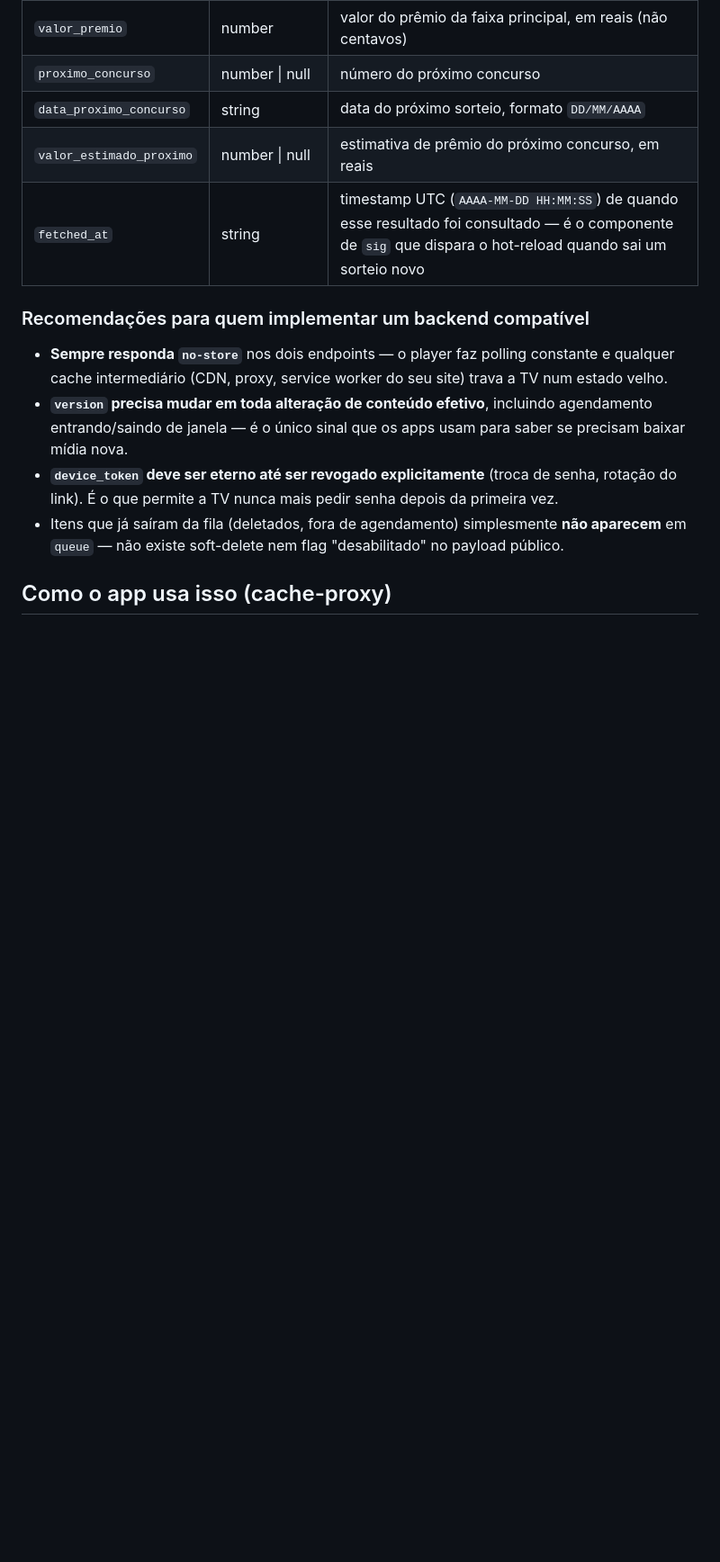
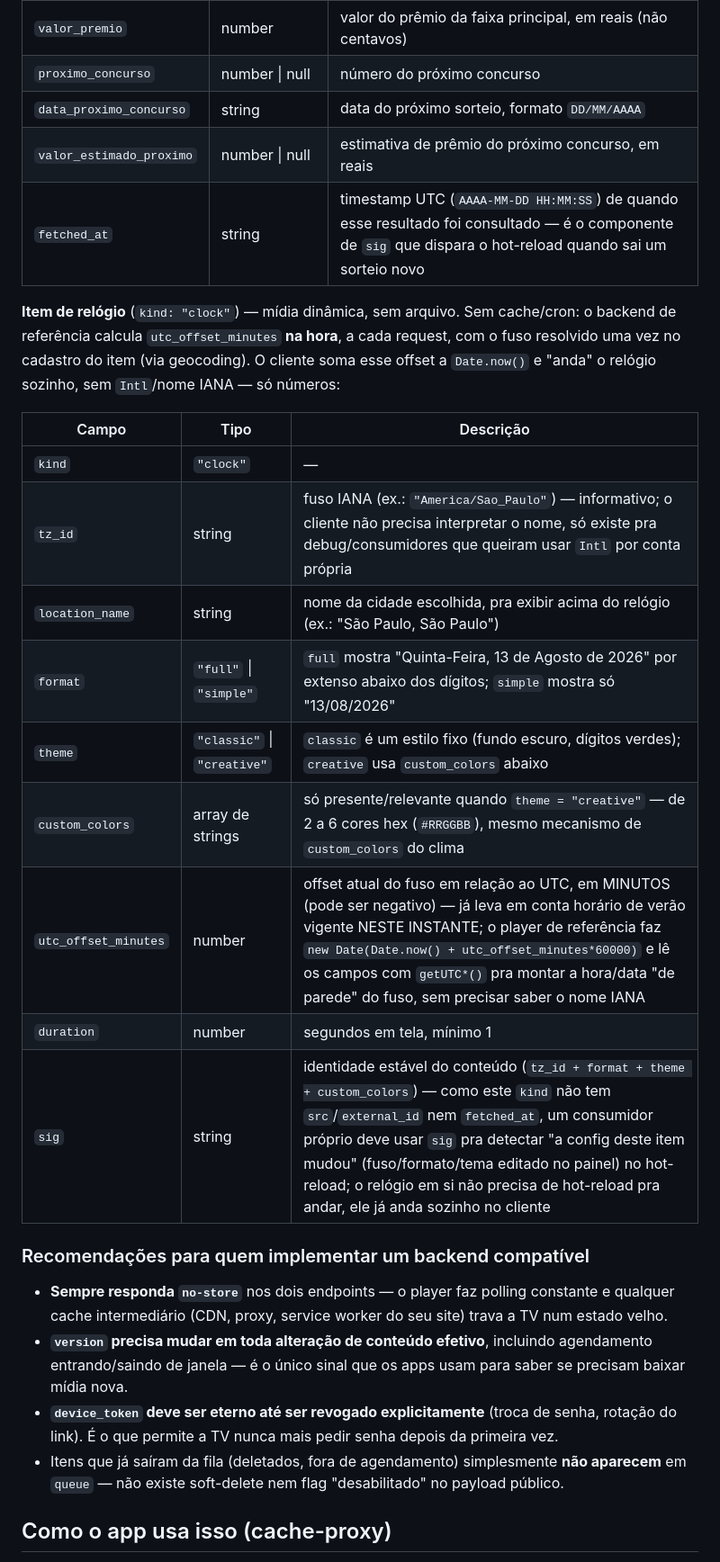
Before and after one commit to dantetesta/dsview-apps, a Markdown page: README.md, the part around one of its changes. Shown at 90% size. Rendered like a GitHub page; blank space fills up the shorter version.

Commit message:
docs: document clock queue item (kind: clock) in payload contract

```diff
--- a/README.md
+++ b/README.md
@@ -291,6 +302,23 @@ Campos de `result`:
 | `valor_estimado_proximo` | number \| null | estimativa de prêmio do próximo concurso, em reais |
 | `fetched_at` | string | timestamp UTC (`AAAA-MM-DD HH:MM:SS`) de quando esse resultado foi consultado — é o componente de `sig` que dispara o hot-reload quando sai um sorteio novo |
 
+**Item de relógio** (`kind: "clock"`) — mídia dinâmica, sem arquivo. Sem cache/cron: o backend de
+referência calcula `utc_offset_minutes` **na hora**, a cada request, com o fuso resolvido uma vez no
+cadastro do item (via geocoding). O cliente soma esse offset a `Date.now()` e "anda" o relógio
+sozinho, sem `Intl`/nome IANA — só números:
+
+| Campo | Tipo | Descrição |
+|---|---|---|
+| `kind` | `"clock"` | — |
+| `tz_id` | string | fuso IANA (ex.: `"America/Sao_Paulo"`) — informativo; o cliente não precisa interpretar o nome, só existe pra debug/consumidores que queiram usar `Intl` por conta própria |
+| `location_name` | string | nome da cidade escolhida, pra exibir acima do relógio (ex.: "São Paulo, São Paulo") |
+| `format` | `"full"` \| `"simple"` | `full` mostra "Quinta-Feira, 13 de Agosto de 2026" por extenso abaixo dos dígitos; `simple` mostra só "13/08/2026" |
+| `theme` | `"classic"` \| `"creative"` | `classic` é um estilo fixo (fundo escuro, dígitos verdes); `creative` usa `custom_colors` abaixo |
+| `custom_colors` | array de strings | só presente/relevante quando `theme = "creative"` — de 2 a 6 cores hex (`#RRGGBB`), mesmo mecanismo de `custom_colors` do clima |
+| `utc_offset_minutes` | number | offset atual do fuso em relação ao UTC, em MINUTOS (pode ser negativo) — já leva em conta horário de verão vigente NESTE INSTANTE; o player de referência faz `new Date(Date.now() + utc_offset_minutes*60000)` e lê os campos com `getUTC*()` pra montar a hora/data "de parede" do fuso, sem precisar saber o nome IANA |
+| `duration` | number | segundos em tela, mínimo 1 |
+| `sig` | string | identidade estável do conteúdo (`tz_id + format + theme + custom_colors`) — como este `kind` não tem `src`/`external_id` nem `fetched_at`, um consumidor próprio deve usar `sig` pra detectar "a config deste item mudou" (fuso/formato/tema editado no painel) no hot-reload; o relógio em si não precisa de hot-reload pra andar, ele já anda sozinho no cliente |
+
 ### Recomendações para quem implementar um backend compatível
 
 - **Sempre responda `no-store`** nos dois endpoints — o player faz polling constante e qualquer cache
```
Also changed, not shown: other parts of README.md (+11 -0 lines).
